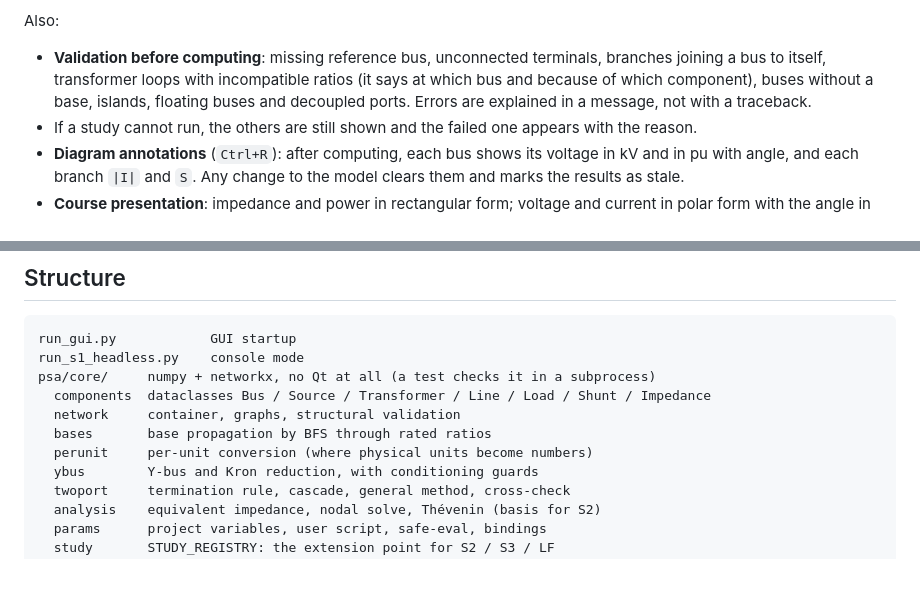
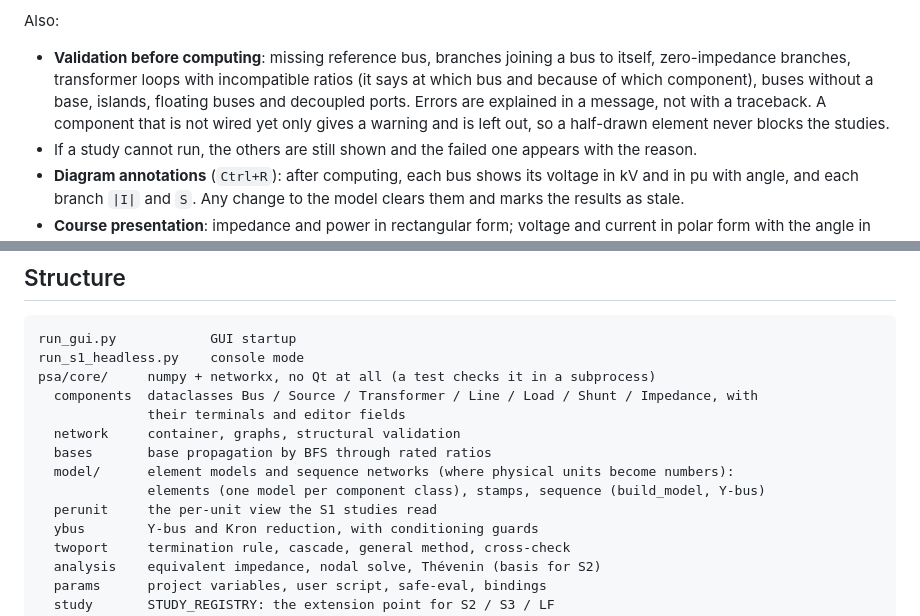
Before and after one commit to akamaxe/powerlab, a Markdown page: README.md, 2 parts joined by grey strips. GitHub-like rendering; blank space fills up the shorter version.

Commit message:
Document the core v2 model and mark phase 2 done

```diff
--- a/README.md
+++ b/README.md
@@ -118,10 +118,11 @@ used, with a warning.
 
 Also:
 
-- **Validation before computing**: missing reference bus, unconnected terminals, branches joining
-  a bus to itself, transformer loops with incompatible ratios (it says at which bus and because of
-  which component), buses without a base, islands, floating buses and decoupled ports. Errors are
-  explained in a message, not with a traceback.
+- **Validation before computing**: missing reference bus, branches joining a bus to itself,
+  zero-impedance branches, transformer loops with incompatible ratios (it says at which bus and
+  because of which component), buses without a base, islands, floating buses and decoupled ports.
+  Errors are explained in a message, not with a traceback. A component that is not wired yet only
+  gives a warning and is left out, so a half-drawn element never blocks the studies.
 - If a study cannot run, the others are still shown and the failed one appears with the reason.
 - **Diagram annotations** (`Ctrl+R`): after computing, each bus shows its voltage in kV and in pu
   with angle, and each branch `|I|` and `S`. Any change to the model clears them and marks the
@@ -234,10 +235,13 @@ starting from the reference bus.
 run_gui.py            GUI startup
 run_s1_headless.py    console mode
 psa/core/     numpy + networkx, no Qt at all (a test checks it in a subprocess)
-  components  dataclasses Bus / Source / Transformer / Line / Load / Shunt / Impedance
+  components  dataclasses Bus / Source / Transformer / Line / Load / Shunt / Impedance, with
+              their terminals and editor fields
   network     container, graphs, structural validation
   bases       base propagation by BFS through rated ratios
-  perunit     per-unit conversion (where physical units become numbers)
+  model/      element models and sequence networks (where physical units become numbers):
+              elements (one model per component class), stamps, sequence (build_model, Y-bus)
+  perunit     the per-unit view the S1 studies read
   ybus        Y-bus and Kron reduction, with conditioning guards
   twoport     termination rule, cascade, general method, cross-check
   analysis    equivalent impedance, nodal solve, Thévenin (basis for S2)
```
Also changed, not shown: CLAUDE.md (+25 -16 lines), docs/ROADMAP.md (+1 -1 lines).
